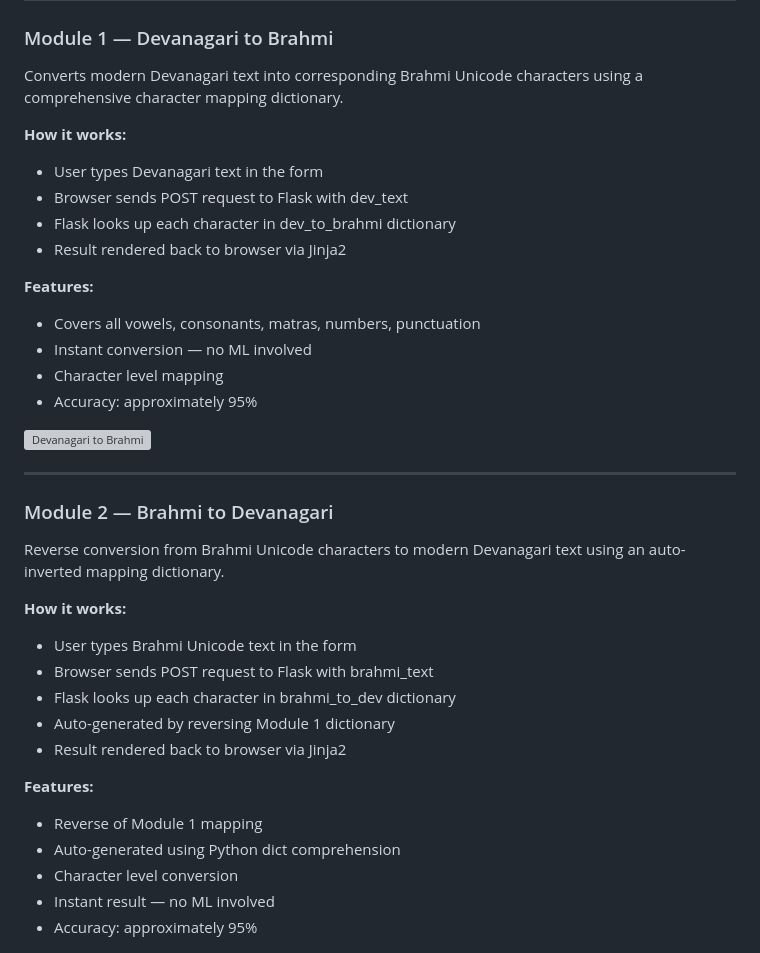
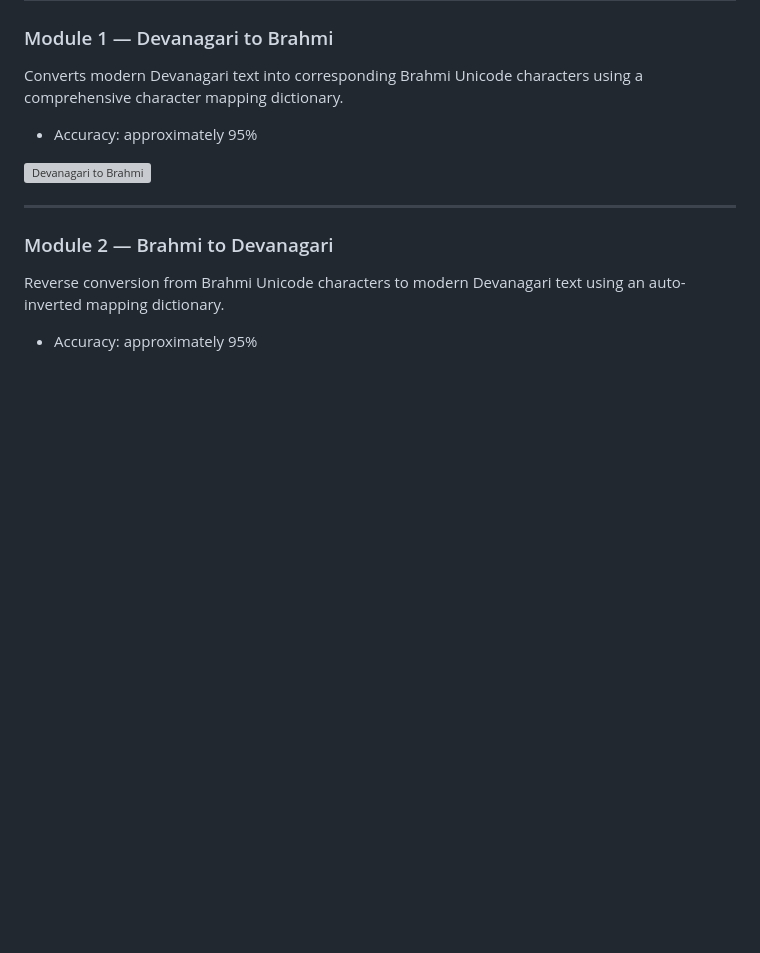
Before and after one commit to PranayChavan2004/Brahmi-Translator, a Markdown page: README.md, the part around one of its changes. Drawn GitHub-style; blank space fills up the shorter version; grey boxes are pictures that could not be loaded.

```diff
--- a/README.md
+++ b/README.md
@@ -26,17 +26,6 @@ This system provides three functional modules to solve these problems:
 ### Module 1 — Devanagari to Brahmi
 
 Converts modern Devanagari text into corresponding Brahmi Unicode characters using a comprehensive character mapping dictionary.
-
-**How it works:**
-- User types Devanagari text in the form
-- Browser sends POST request to Flask with dev_text
-- Flask looks up each character in dev_to_brahmi dictionary
-- Result rendered back to browser via Jinja2
-
-**Features:**
-- Covers all vowels, consonants, matras, numbers, punctuation
-- Instant conversion — no ML involved
-- Character level mapping
 - Accuracy: approximately 95%
 
 ![Devanagari to Brahmi](./screenshots/devtobrahmi.png)
@@ -46,19 +35,6 @@ Converts modern Devanagari text into corresponding Brahmi Unicode characters usi
 ### Module 2 — Brahmi to Devanagari
 
 Reverse conversion from Brahmi Unicode characters to modern Devanagari text using an auto-inverted mapping dictionary.
-
-**How it works:**
-- User types Brahmi Unicode text in the form
-- Browser sends POST request to Flask with brahmi_text
-- Flask looks up each character in brahmi_to_dev dictionary
-- Auto-generated by reversing Module 1 dictionary
-- Result rendered back to browser via Jinja2
-
-**Features:**
-- Reverse of Module 1 mapping
-- Auto-generated using Python dict comprehension
-- Character level conversion
-- Instant result — no ML involved
 - Accuracy: approximately 95%
 
 ![Brahmi to Devanagari](./screenshots/brahmitodev.png)
```
Also changed, not shown: other parts of README.md (+0 -25 lines).
